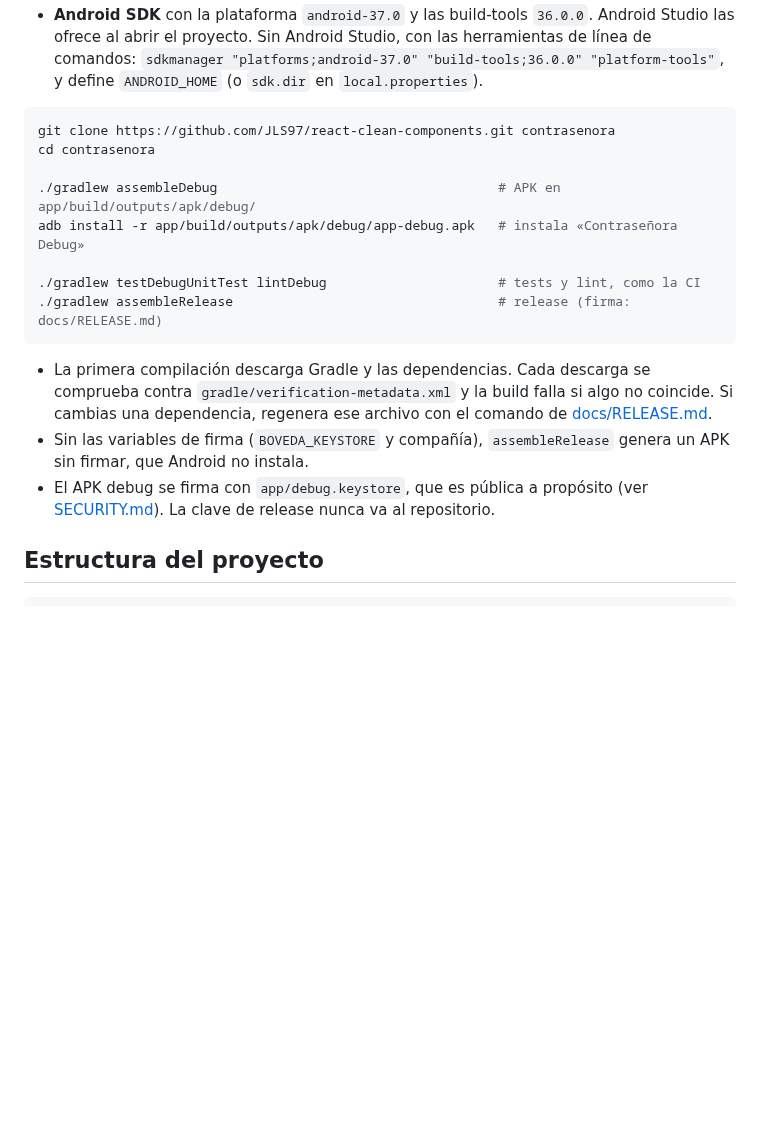
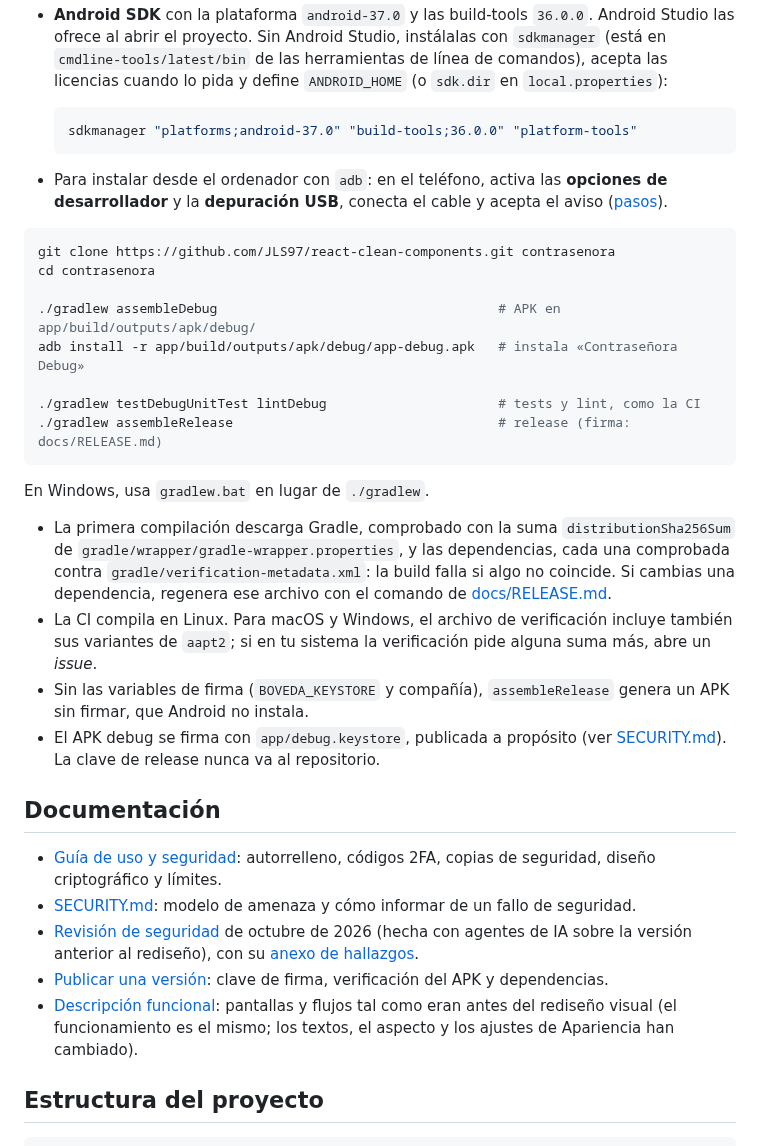
Before and after one commit to JLS97/react-clean-components, a Markdown page: README.md, the part around one of its changes. Drawn GitHub-style; blank space fills up the shorter version.

````diff
--- a/README.md
+++ b/README.md
@@ -116,7 +133,15 @@ Necesitas:
 - **Android SDK** con la plataforma `android-37.0` y las build-tools `36.0.0`. Android Studio las
-  ofrece al abrir el proyecto. Sin Android Studio, con las herramientas de línea de comandos:
-  `sdkmanager "platforms;android-37.0" "build-tools;36.0.0" "platform-tools"`, y define
-  `ANDROID_HOME` (o `sdk.dir` en `local.properties`).
+  ofrece al abrir el proyecto. Sin Android Studio, instálalas con `sdkmanager` (está en
+  `cmdline-tools/latest/bin` de las herramientas de línea de comandos), acepta las licencias cuando
+  lo pida y define `ANDROID_HOME` (o `sdk.dir` en `local.properties`):
+
+  ```sh
+  sdkmanager "platforms;android-37.0" "build-tools;36.0.0" "platform-tools"
+  ```
+
+- Para instalar desde el ordenador con `adb`: en el teléfono, activa las **opciones de
+  desarrollador** y la **depuración USB**, conecta el cable y acepta el aviso
+  ([pasos](docs/GUIA.md#instalar-tu-propia-versión-en-el-teléfono)).
 
 ```sh
 git clone https://github.com/JLS97/react-clean-components.git contrasenora
@@ -129,13 +154,32 @@ adb install -r app/build/outputs/apk/debug/app-debug.apk   # instala «Contrase
 ./gradlew assembleRelease                                  # release (firma: docs/RELEASE.md)
 ```
 
-- La primera compilación descarga Gradle y las dependencias. Cada descarga se comprueba contra
-  `gradle/verification-metadata.xml` y la build falla si algo no coincide. Si cambias una
+En Windows, usa `gradlew.bat` en lugar de `./gradlew`.
+
+- La primera compilación descarga Gradle, comprobado con la suma `distributionSha256Sum` de
+  `gradle/wrapper/gradle-wrapper.properties`, y las dependencias, cada una comprobada contra
+  `gradle/verification-metadata.xml`: la build falla si algo no coincide. Si cambias una
   dependencia, regenera ese archivo con el comando de [docs/RELEASE.md](docs/RELEASE.md).
+- La CI compila en Linux. Para macOS y Windows, el archivo de verificación incluye también sus
+  variantes de `aapt2`; si en tu sistema la verificación pide alguna suma más, abre un *issue*.
 - Sin las variables de firma (`BOVEDA_KEYSTORE` y compañía), `assembleRelease` genera un APK sin
   firmar, que Android no instala.
-- El APK debug se firma con `app/debug.keystore`, que es pública a propósito (ver
-  [SECURITY.md](SECURITY.md)). La clave de release nunca va al repositorio.
+- El APK debug se firma con `app/debug.keystore`, publicada a propósito (ver
+  [SECURITY.md](SECURITY.md#la-clave-de-firma-debug-está-publicada)). La clave de release nunca va
+  al repositorio.
+
+## Documentación
+
+- [Guía de uso y seguridad](docs/GUIA.md): autorrelleno, códigos 2FA, copias de seguridad, diseño
+  criptográfico y límites.
+- [SECURITY.md](SECURITY.md): modelo de amenaza y cómo informar de un fallo de seguridad.
+- [Revisión de seguridad](docs/AUDITORIA_SEGURIDAD.md) de octubre de 2026 (hecha con agentes de IA
+  sobre la versión anterior al rediseño), con su
+  [anexo de hallazgos](docs/AUDITORIA_SEGURIDAD_ANEXO_HALLAZGOS.md).
+- [Publicar una versión](docs/RELEASE.md): clave de firma, verificación del APK y dependencias.
+- [Descripción funcional](docs/DESCRIPCION_FUNCIONAL.md): pantallas y flujos tal como eran antes
+  del rediseño visual (el funcionamiento es el mismo; los textos, el aspecto y los ajustes de
+  Apariencia han cambiado).
 
 ## Estructura del proyecto
 
````
Also changed, not shown: other parts of README.md (+58 -54 lines), SECURITY.md (+17 -8 lines), docs/GUIA.md (+33 -17 lines), docs/capturas/autorrelleno-claro.png, docs/capturas/autorrelleno-oscuro.png, docs/capturas/contrasenora-pantallas.png.
